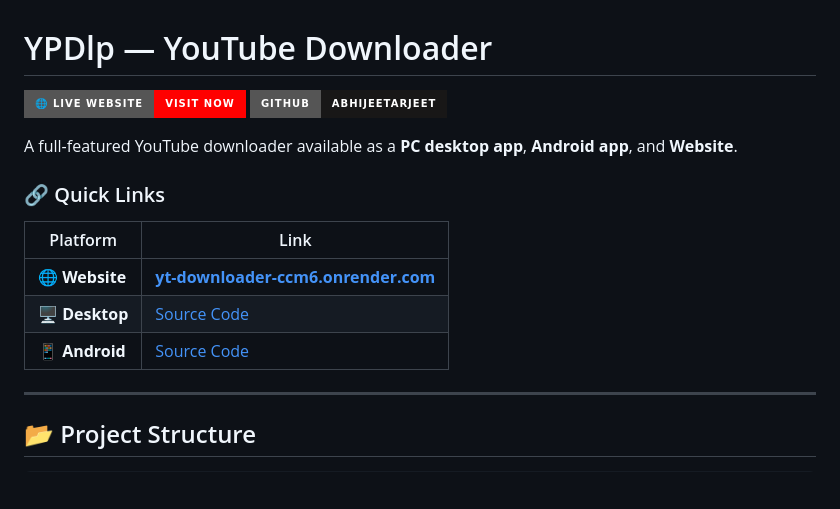
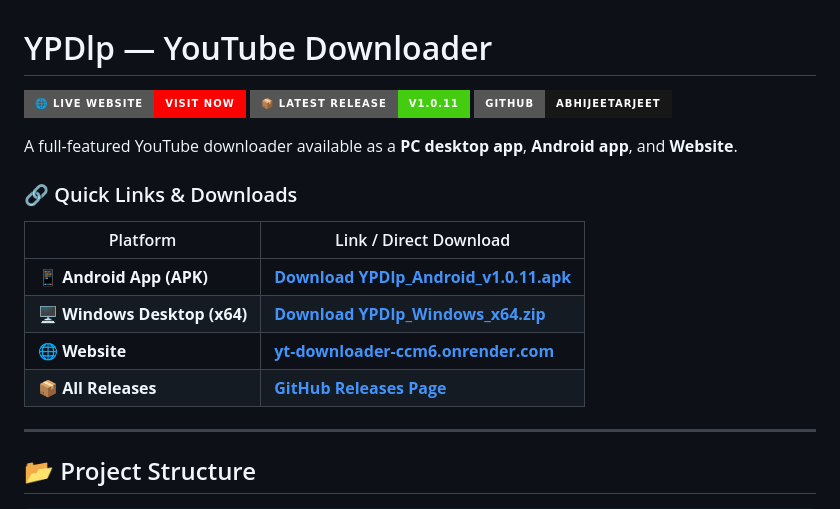
Before and after one commit to AbhijeetArjeet/AURA, a Markdown page: README.md, the part around the change. Rendered like a GitHub page; badges without logos; blank space fills up the shorter version.

Commit message:
docs: update README with direct v1.0.11 release links

```diff
--- a/README.md
+++ b/README.md
@@ -1,17 +1,19 @@
 # YPDlp — YouTube Downloader
 
 [![Website](https://img.shields.io/badge/🌐_Live_Website-Visit_Now-ff0000?style=for-the-badge)](https://yt-downloader-ccm6.onrender.com)
+[![GitHub Release](https://img.shields.io/badge/📦_Latest_Release-v1.0.11-success?style=for-the-badge&logo=github)](https://github.com/AbhijeetArjeet/yt_downloader/releases/tag/v1.0.11)
 [![GitHub](https://img.shields.io/badge/GitHub-AbhijeetArjeet-181717?style=for-the-badge&logo=github)](https://github.com/AbhijeetArjeet/yt_downloader)
 
 A full-featured YouTube downloader available as a **PC desktop app**, **Android app**, and **Website**.
 
-### 🔗 Quick Links
+### 🔗 Quick Links & Downloads
 
-| Platform | Link |
-|----------|------|
+| Platform | Link / Direct Download |
+|----------|------------------------|
+| 📱 **Android App (APK)** | [**Download YPDlp_Android_v1.0.11.apk**](https://github.com/AbhijeetArjeet/yt_downloader/releases/download/v1.0.11/YPDlp_Android_v1.0.11.apk) |
+| 🖥️ **Windows Desktop (x64)** | [**Download YPDlp_Windows_x64.zip**](https://github.com/AbhijeetArjeet/yt_downloader/releases/download/v1.0.11/YPDlp_Windows_x64.zip) |
 | 🌐 **Website** | [**yt-downloader-ccm6.onrender.com**](https://yt-downloader-ccm6.onrender.com) |
-| 🖥️ **Desktop** | [Source Code](https://github.com/AbhijeetArjeet/yt_downloader/tree/main/desktop) |
-| 📱 **Android** | [Source Code](https://github.com/AbhijeetArjeet/yt_downloader/tree/main/android) |
+| 📦 **All Releases** | [**GitHub Releases Page**](https://github.com/AbhijeetArjeet/yt_downloader/releases) |
 
 ---
 
```
